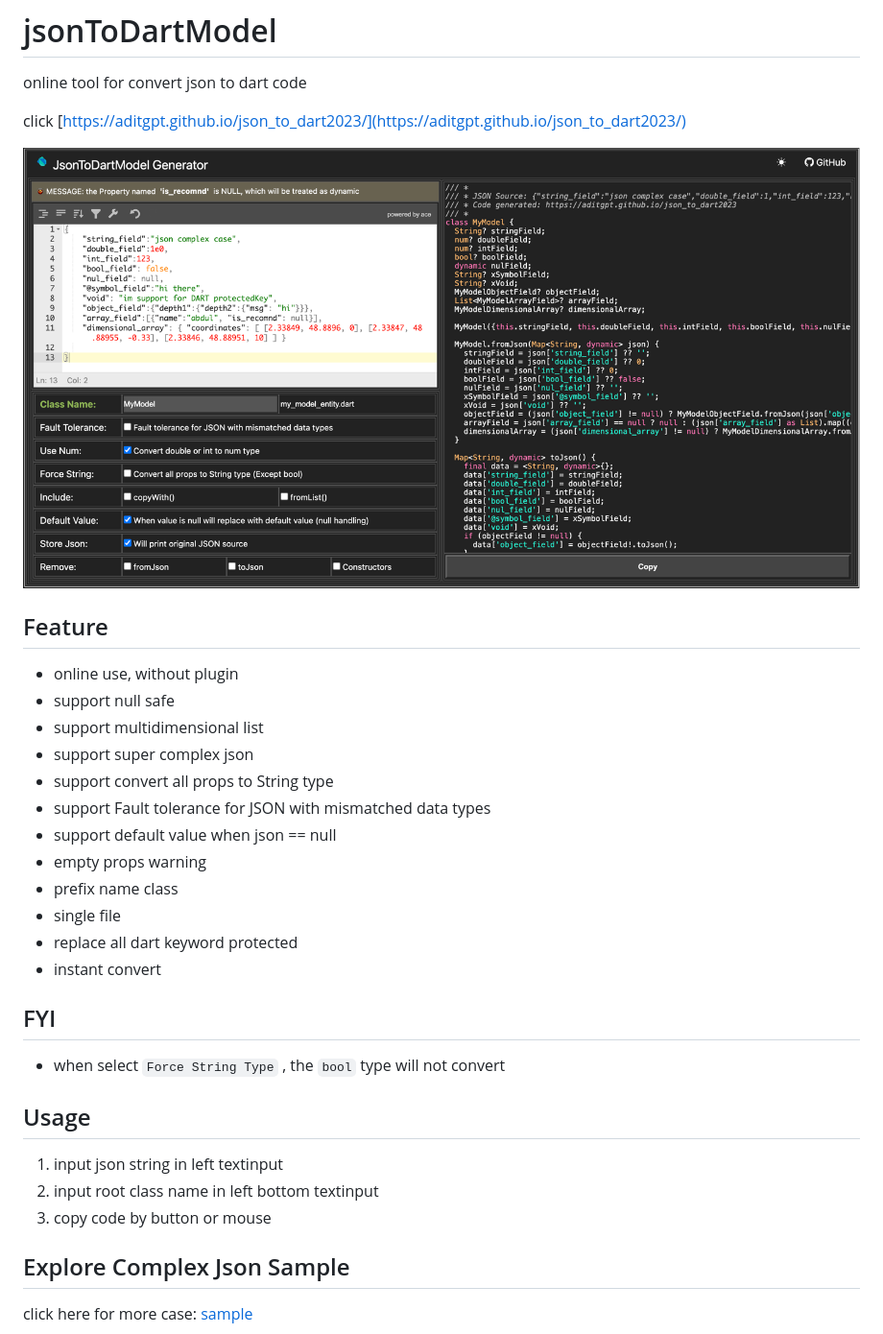
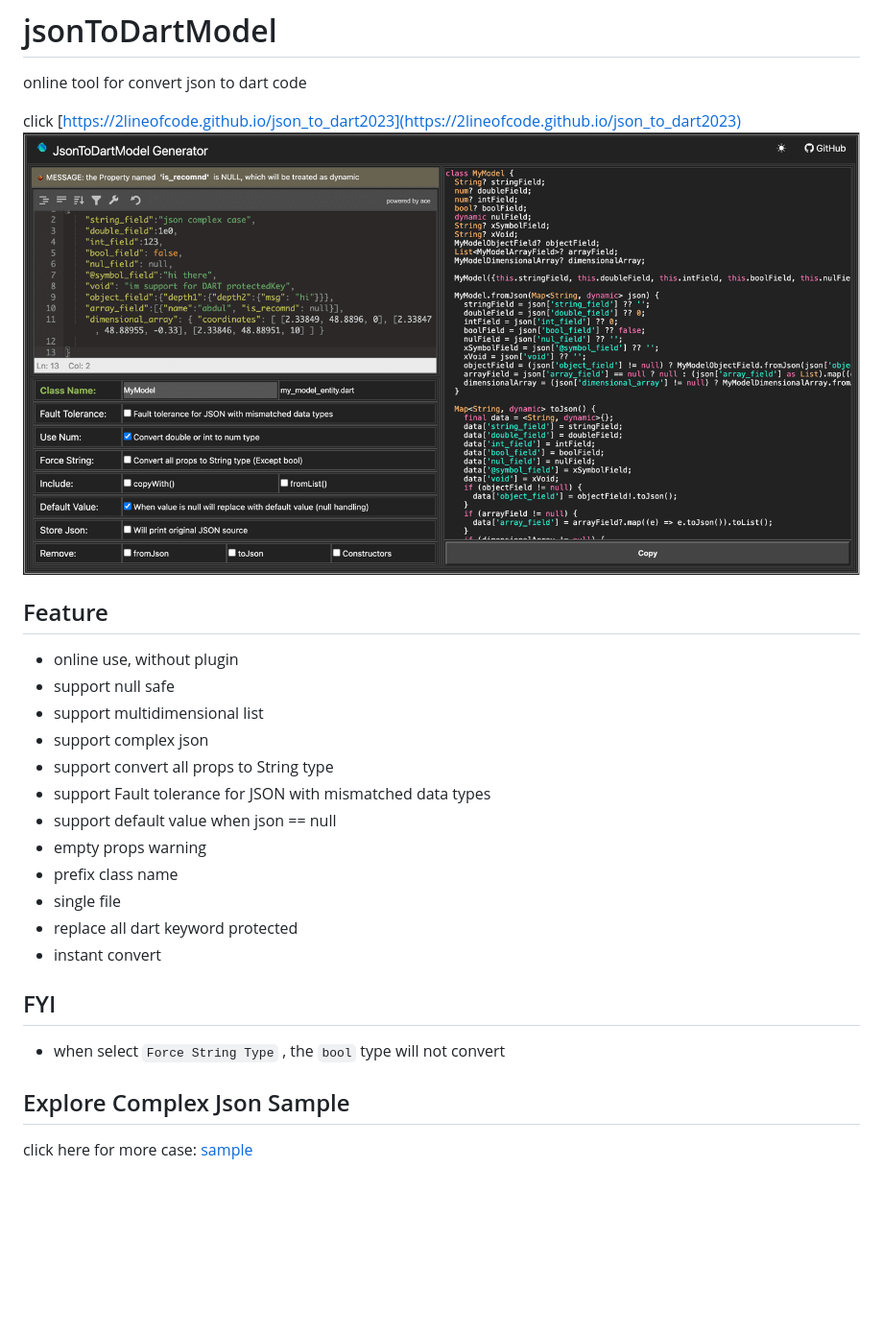
Before and after one commit to 2lineofcode/json_to_dart2023, a Markdown page: README.md, the part around the change. Shown: that part at 96% size. GitHub-like rendering; pictures changed too: img/image.png; blank space fills up the shorter version.

Commit message:
update: change github username

```diff
--- a/README.md
+++ b/README.md
@@ -2,30 +2,25 @@
 
 online tool for convert json to dart code
 
-click [https://aditgpt.github.io/json_to_dart2023/](https://aditgpt.github.io/json_to_dart2023/)
+click [https://2lineofcode.github.io/json_to_dart2023](https://2lineofcode.github.io/json_to_dart2023)
+![reademe](img/image.png)
 
-![reademe](img/image.png)
 ## Feature
 - online use, without plugin
 - support null safe
 - support multidimensional list
-- support super complex json
+- support complex json
 - support convert all props to String type
 - support Fault tolerance for JSON with mismatched data types
 - support default value when json == null
 - empty props warning
-- prefix name class
+- prefix class name
 - single file
 - replace all dart keyword protected
 - instant convert
 
 ## FYI
 - when select `Force String Type` , the `bool` type will not convert
-
-## Usage
-1. input json string in left textinput
-2. input root class name in left bottom textinput
-3. copy code by button or mouse
 
 ## Explore Complex Json Sample
 click here for more case: [sample](https://github.com/aditgpt/json_to_dart2023/tree/gh-pages/sample)
```
Also changed, not shown: 3 other files.
